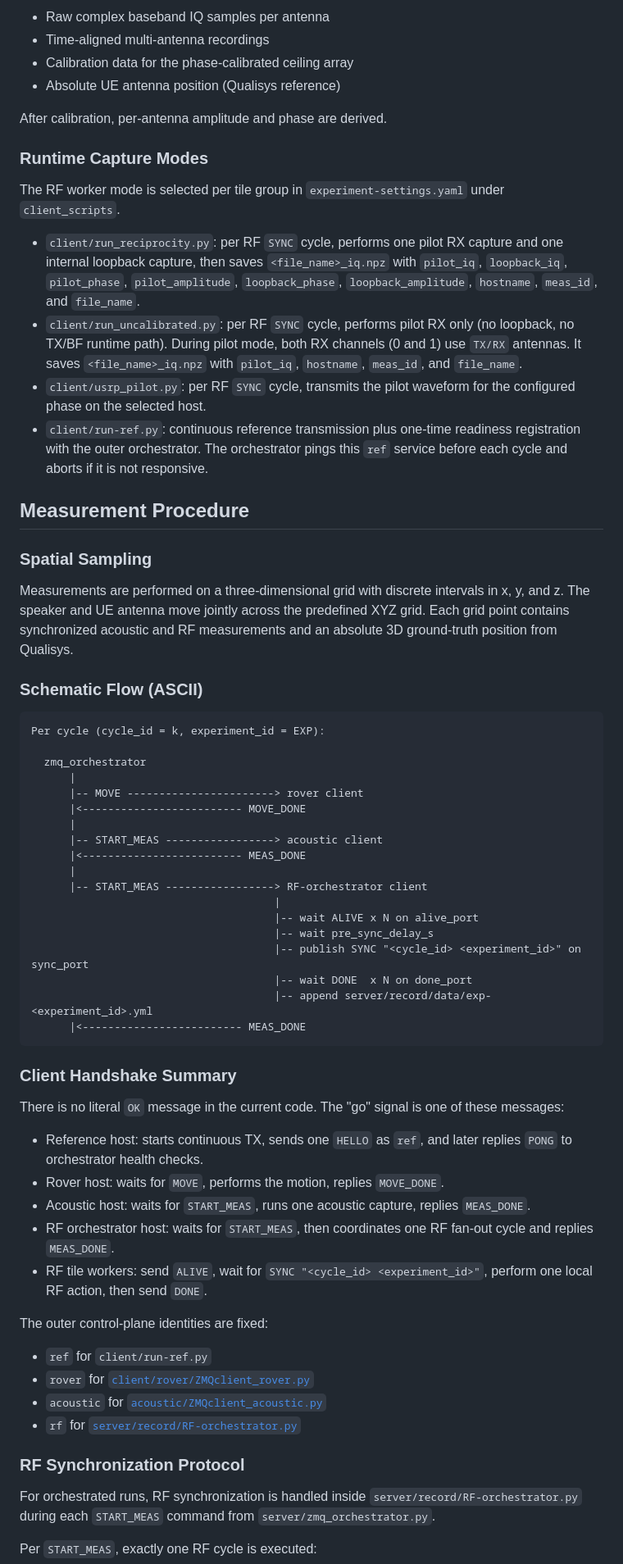
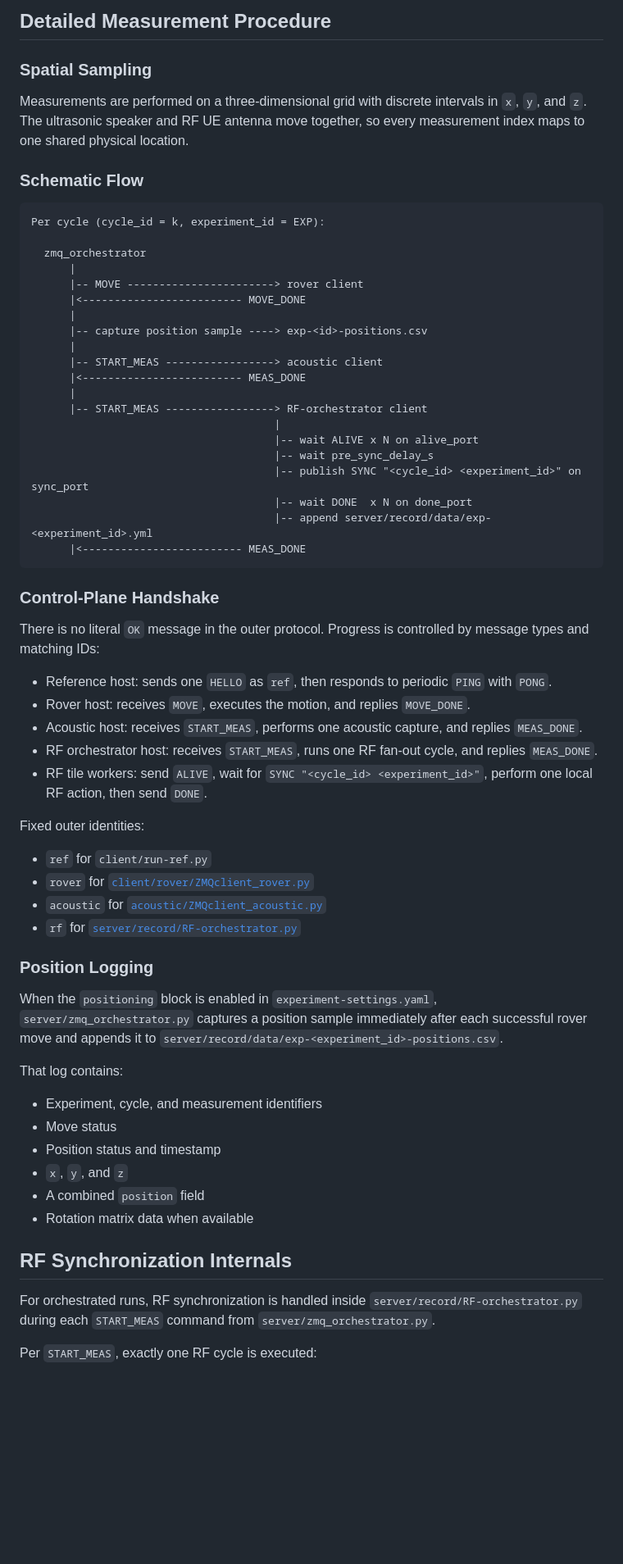
Before and after one commit to techtile-by-dramco/ELLIIIT-dataset-26, a Markdown page: README.md, the part around one of its changes. Shown at 82% size. Drawn GitHub-style; folded sections open; blank space fills up the shorter version.

````diff
--- a/README.md
+++ b/README.md
@@ -186,28 +191,10 @@ For each grid position, the following RF data are recorded:
-- Raw complex baseband IQ samples per antenna
-- Time-aligned multi-antenna recordings
-- Calibration data for the phase-calibrated ceiling array
-- Absolute UE antenna position (Qualisys reference)
-
-After calibration, per-antenna amplitude and phase are derived.
-
-### Runtime Capture Modes
-
-The RF worker mode is selected per tile group in `experiment-settings.yaml` under `client_scripts`.
-
-- `client/run_reciprocity.py`: per RF `SYNC` cycle, performs one pilot RX capture and one internal loopback capture, then saves `<file_name>_iq.npz` with `pilot_iq`, `loopback_iq`, `pilot_phase`, `pilot_amplitude`, `loopback_phase`, `loopback_amplitude`, `hostname`, `meas_id`, and `file_name`.
-- `client/run_uncalibrated.py`: per RF `SYNC` cycle, performs pilot RX only (no loopback, no TX/BF runtime path). During pilot mode, both RX channels (0 and 1) use `TX/RX` antennas. It saves `<file_name>_iq.npz` with `pilot_iq`, `hostname`, `meas_id`, and `file_name`.
-- `client/usrp_pilot.py`: per RF `SYNC` cycle, transmits the pilot waveform for the configured phase on the selected host.
-- `client/run-ref.py`: continuous reference transmission plus one-time readiness registration with the outer orchestrator. The orchestrator pings this `ref` service before each cycle and aborts if it is not responsive.
-
-</details>
-
-## Measurement Procedure
+## Detailed Measurement Procedure
 
 ### Spatial Sampling
 
-Measurements are performed on a three-dimensional grid with discrete intervals in x, y, and z. The speaker and UE antenna move jointly across the predefined XYZ grid. Each grid point contains synchronized acoustic and RF measurements and an absolute 3D ground-truth position from Qualisys.
+Measurements are performed on a three-dimensional grid with discrete intervals in `x`, `y`, and `z`. The ultrasonic speaker and RF UE antenna move together, so every measurement index maps to one shared physical location.
 
-### Schematic Flow (ASCII)
+### Schematic Flow
 
 ```text
 Per cycle (cycle_id = k, experiment_id = EXP):
@@ -216,6 +203,8 @@ Per cycle (cycle_id = k, experiment_id = EXP):
       |
       |-- MOVE -----------------------> rover client
       |<------------------------- MOVE_DONE
+      |
+      |-- capture position sample ----> exp-<id>-positions.csv
       |
       |-- START_MEAS -----------------> acoustic client
       |<------------------------- MEAS_DONE
@@ -230,24 +219,37 @@ Per cycle (cycle_id = k, experiment_id = EXP):
       |<------------------------- MEAS_DONE
 ```
 
-### Client Handshake Summary
+### Control-Plane Handshake
 
-There is no literal `OK` message in the current code. The "go" signal is one of these messages:
+There is no literal `OK` message in the outer protocol. Progress is controlled by message types and matching IDs:
 
-- Reference host: starts continuous TX, sends one `HELLO` as `ref`, and later replies `PONG` to orchestrator health checks.
-- Rover host: waits for `MOVE`, performs the motion, replies `MOVE_DONE`.
-- Acoustic host: waits for `START_MEAS`, runs one acoustic capture, replies `MEAS_DONE`.
-- RF orchestrator host: waits for `START_MEAS`, then coordinates one RF fan-out cycle and replies `MEAS_DONE`.
+- Reference host: sends one `HELLO` as `ref`, then responds to periodic `PING` with `PONG`.
+- Rover host: receives `MOVE`, executes the motion, and replies `MOVE_DONE`.
+- Acoustic host: receives `START_MEAS`, performs one acoustic capture, and replies `MEAS_DONE`.
+- RF orchestrator host: receives `START_MEAS`, runs one RF fan-out cycle, and replies `MEAS_DONE`.
 - RF tile workers: send `ALIVE`, wait for `SYNC "<cycle_id> <experiment_id>"`, perform one local RF action, then send `DONE`.
 
-The outer control-plane identities are fixed:
+Fixed outer identities:
 
 - `ref` for `client/run-ref.py`
 - `rover` for [`client/rover/ZMQclient_rover.py`](/mnt/c/Users/Calle/OneDrive/Documenten/GitHub/ELLIIIT-dataset-26/client/rover/ZMQclient_rover.py)
 - `acoustic` for [`acoustic/ZMQclient_acoustic.py`](/mnt/c/Users/Calle/OneDrive/Documenten/GitHub/ELLIIIT-dataset-26/acoustic/ZMQclient_acoustic.py)
 - `rf` for [`server/record/RF-orchestrator.py`](/mnt/c/Users/Calle/OneDrive/Documenten/GitHub/ELLIIIT-dataset-26/server/record/RF-orchestrator.py)
 
-### RF Synchronization Protocol
+### Position Logging
+
+When the `positioning` block is enabled in `experiment-settings.yaml`, `server/zmq_orchestrator.py` captures a position sample immediately after each successful rover move and appends it to `server/record/data/exp-<experiment_id>-positions.csv`.
+
+That log contains:
+
+- Experiment, cycle, and measurement identifiers
+- Move status
+- Position status and timestamp
+- `x`, `y`, and `z`
+- A combined `position` field
+- Rotation matrix data when available
+
+## RF Synchronization Internals
 
 For orchestrated runs, RF synchronization is handled inside `server/record/RF-orchestrator.py` during each `START_MEAS` command from `server/zmq_orchestrator.py`.
 
````
Also changed, not shown: other parts of README.md (+155 -139 lines).
